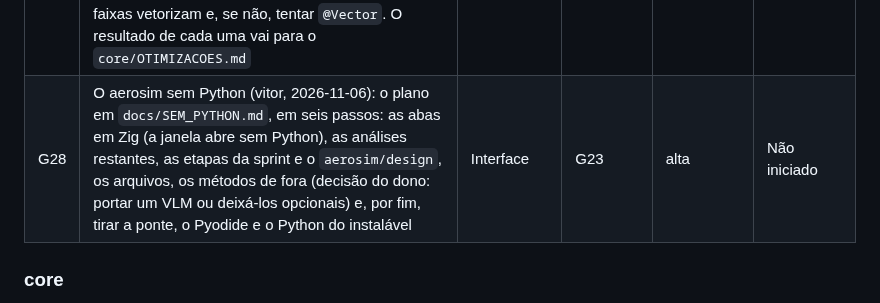
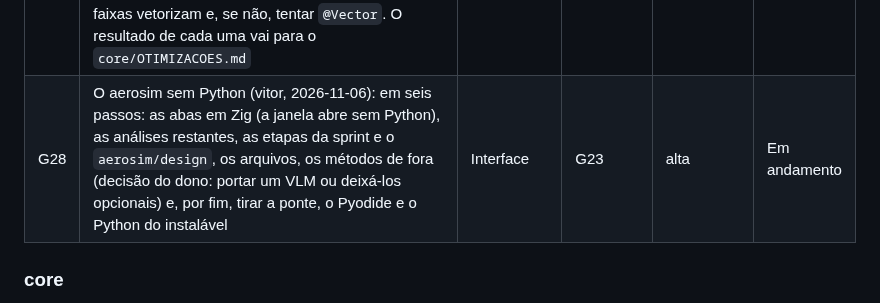
Before and after one commit to vitordallolivo/AircraftSimulation, a Markdown page: docs/TRACKING.md, the part around the change. Rendered like a GitHub page.

Commit message:
Tira o plano SEM_PYTHON.md do repositório (fica fora do git)
Co-Authored-By: Claude Opus 5.5 <noreply@anthropic.com>
Claude-Session: https://claude.ai/code/session_012ZAN8XLGb24Qkk3oQFHDxd

```diff
--- a/docs/TRACKING.md
+++ b/docs/TRACKING.md
@@ -239,7 +239,7 @@ A interface do aerosim (a tela em Zig com os managers em Python, e a GUI PyQt en
 | G25 | Threads no navegador (vitor, 2026-11-05): hoje, na web, a conta longa roda em fatias de 6 ms dentro do quadro e num núcleo só. Com os pthreads do emscripten (memória compartilhada, `SharedArrayBuffer`) a mesma thread e a grade em vários núcleos do desktop valem no navegador. O GitHub Pages não manda os cabeçalhos COOP/COEP que liberam o `SharedArrayBuffer`, então o site publicado ganha o `coi-serviceworker`, que os põe pelo service worker; **mexe no site publicado** (a página recarrega uma vez na primeira visita). Ver também o alocador, porque a memória compartilhada não encolhe | Interface | G24 | — | Não iniciado |
 | G26 | Tracking em HTML (vitor, 2026-11-05): o `docs/TRACKING.md` ficou difícil de ler. Feito: `python tools/tracking.py` lê as tabelas do Quadro deste arquivo (e a prioridade, o progresso e o `docs/AREAS.md`) e grava a página `tracking.html` (abas Quadro, Prioridade, Suspeitas, Dependências, Áreas, Segmentos, Progresso). O `web_build.py` a põe no site, com um botão na tela inicial, e o `testes.yml` a sobe como artefato do PR. Para acrescentar uma tarefa, basta uma linha nova na tabela | Interface | — | — | Terminado (commit dc19cf2) |
 | G27 | Testes de otimização (vitor, 2026-11-05; depois da G26): uma ferramenta própria em `tools/` que mede cada técnica contra o código de hoje, no mesmo caso e em release, e só a que ganhar entra. A medida pega o melhor de N rodadas, com o `doNotOptimizeAway` para o resultado não sumir, e as instruções no Callgrind quando o tempo oscila. Candidatas: struct of arrays no lugar de array of structs nos laços que leem poucos campos (o log do voo, as faixas da aerodinâmica); `@branchHint(.unlikely)` nos caminhos de erro dos laços quentes; `FixedBufferAllocator` ou buffer na pilha nas contas curtas que hoje alocam; conferir no disassembly (objdump) se os laços das faixas vetorizam e, se não, tentar `@Vector`. O resultado de cada uma vai para o `core/OTIMIZACOES.md` | Interface | G26 | — | Não iniciado |
-| G28 | O aerosim sem Python (vitor, 2026-11-06): o plano em `docs/SEM_PYTHON.md`, em seis passos: as abas em Zig (a janela abre sem Python), as análises restantes, as etapas da sprint e o `aerosim/design`, os arquivos, os métodos de fora (decisão do dono: portar um VLM ou deixá-los opcionais) e, por fim, tirar a ponte, o Pyodide e o Python do instalável | Interface | G23 | alta | Não iniciado |
+| G28 | O aerosim sem Python (vitor, 2026-11-06): em seis passos: as abas em Zig (a janela abre sem Python), as análises restantes, as etapas da sprint e o `aerosim/design`, os arquivos, os métodos de fora (decisão do dono: portar um VLM ou deixá-los opcionais) e, por fim, tirar a ponte, o Pyodide e o Python do instalável | Interface | G23 | alta | Em andamento |
 
 ### core
 
```
Also changed, not shown: docs/SEM_PYTHON.md (deleted, +0 -57 lines).
